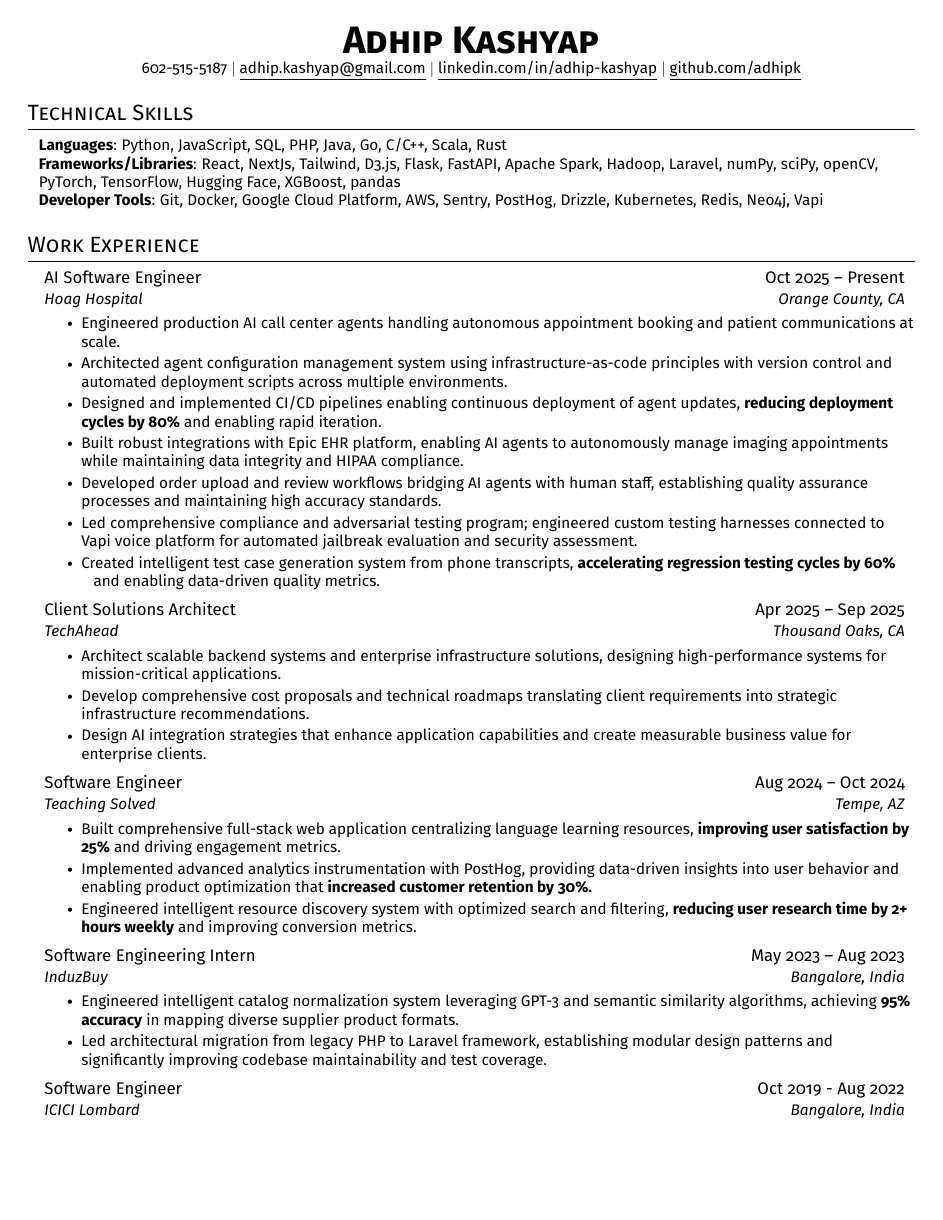
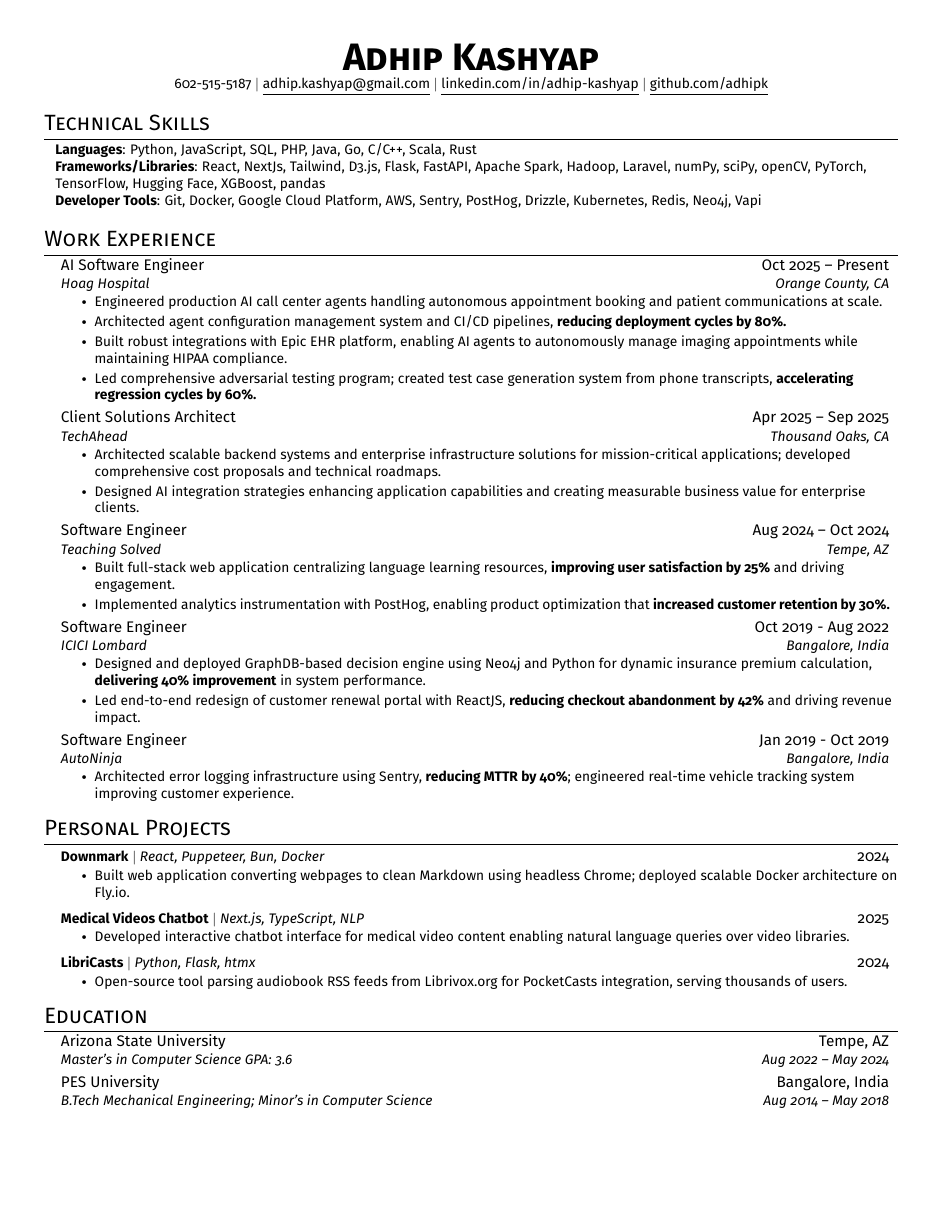
Before and after one commit to adhipk/resumes, a LaTeX CV (full_stack/Adhip_Kashyap_resume.tex): page 1 of 2 before the commit and the whole page after it. Compiled offline with pdfLaTeX.

Commit message:
Update resume with latest projects and optimize to 1 page
- Add Downmark (web scraping/Markdown conversion tool)
- Add Medical Videos Chatbot (AI/NLP project)
- Keep LibriCasts as featured project
- Remove older projects to maintain focus on recent work
- Condense work experience bullets for conciseness
- Reduce font size from 11pt to 10pt to fit content
- Optimize spacing and margins
- Remove Awards section and education coursework details
- PDF now fits on exactly 1 page while highlighting most impactful work

🤖 Generated with [Claude Code](https://claude.com/claude-code)

Co-Authored-By: Claude Sonnet 4.5 <noreply@anthropic.com>

```diff
--- a/full_stack/Adhip_Kashyap_resume.tex
+++ b/full_stack/Adhip_Kashyap_resume.tex
@@ -5,7 +5,7 @@
 % License : MIT
 %------------------------
 
-\documentclass[letterpaper,11pt]{article}
+\documentclass[letterpaper,10pt]{article}
 
 \usepackage{latexsym}
 \usepackage[empty]{fullpage}
@@ -18,7 +18,7 @@
 \usepackage{fancyhdr}
 \usepackage[english]{babel}
 \usepackage{tabularx}
-\input{glyphtounicode}
+%\input{glyphtounicode}
 
 
 %----------FONT OPTIONS----------
@@ -40,11 +40,11 @@
 \renewcommand{\footrulewidth}{0pt}
 
 % Adjust margins
-\addtolength{\oddsidemargin}{-0.75in}
-\addtolength{\evensidemargin}{-0.75in}
-\addtolength{\textwidth}{1.5in}
-\addtolength{\topmargin}{-0.75in}
-\addtolength{\textheight}{1.0in}
+\addtolength{\oddsidemargin}{-0.6in}
+\addtolength{\evensidemargin}{-0.6in}
+\addtolength{\textwidth}{1.2in}
+\addtolength{\topmargin}{-0.6in}
+\addtolength{\textheight}{1.1in}
 
 \urlstyle{same}
 
@@ -54,11 +54,11 @@
 
 % Sections formatting
 \titleformat{\section}{
-  \vspace{-4pt}\scshape\raggedright\Large
-}{}{0em}{}[\color{black}\titlerule \vspace{-5pt}]
+  \vspace{-6pt}\scshape\raggedright\Large
+}{}{0em}{}[\color{black}\titlerule \vspace{-7pt}]
 
 % Ensure that generate pdf is machine readable/ATS parsable
-\pdfgentounicode=1
+%\pdfgentounicode=1
 
 %-------------------------
 % Custom commands
@@ -69,11 +69,11 @@
 }
 
 \newcommand{\resumeSubheading}[4]{
-  \vspace{-1pt}\item
+  \vspace{-2pt}\item
     \begin{tabular*}{0.97\textwidth}[t]{l@{\extracolsep{\fill}}r}
       {#1} & #2 \\
       \textit{\small#3} & \textit{\small #4} \\
-    \end{tabular*}\vspace{-6pt}
+    \end{tabular*}\vspace{-8pt}
 }
 
 \newcommand{\resumeSubSubheading}[2]{
@@ -140,56 +140,39 @@
       {Hoag Hospital}{Orange County, CA}
       \resumeItemListStart
         \resumeItem{Engineered production AI call center agents handling autonomous appointment booking and patient communications at scale.}
-        \resumeItem{Architected agent configuration management system using infrastructure-as-code principles with version control and automated deployment scripts across multiple environments.}
-        \resumeItem{Designed and implemented CI/CD pipelines enabling continuous deployment of agent updates, \textbf{reducing deployment cycles by 80\%} and enabling rapid iteration.}
-        \resumeItem{Built robust integrations with Epic EHR platform, enabling AI agents to autonomously manage imaging appointments while maintaining data integrity and HIPAA compliance.}
-        \resumeItem{Developed order upload and review workflows bridging AI agents with human staff, establishing quality assurance processes and maintaining high accuracy standards.}
-        \resumeItem{Led comprehensive compliance and adversarial testing program; engineered custom testing harnesses connected to Vapi voice platform for automated jailbreak evaluation and security assessment.}
-        \resumeItem{Created intelligent test case generation system from phone transcripts, \textbf{accelerating regression testing cycles by 60\%}} and enabling data-driven quality metrics.}
+        \resumeItem{Architected agent configuration management system and CI/CD pipelines, \textbf{reducing deployment cycles by 80\%.}}
+        \resumeItem{Built robust integrations with Epic EHR platform, enabling AI agents to autonomously manage imaging appointments while maintaining HIPAA compliance.}
+        \resumeItem{Led comprehensive adversarial testing program; created test case generation system from phone transcripts, \textbf{accelerating regression cycles by 60\%.}}
       \resumeItemListEnd
 
     \resumeSubheading
       {Client Solutions Architect}{Apr 2025 -- Sep 2025}
       {TechAhead}{Thousand Oaks, CA}
       \resumeItemListStart
-        \resumeItem{Architect scalable backend systems and enterprise infrastructure solutions, designing high-performance systems for mission-critical applications.}
-        \resumeItem{Develop comprehensive cost proposals and technical roadmaps translating client requirements into strategic infrastructure recommendations.}
-        \resumeItem{Design AI integration strategies that enhance application capabilities and create measurable business value for enterprise clients.}
+        \resumeItem{Architected scalable backend systems and enterprise infrastructure solutions for mission-critical applications; developed comprehensive cost proposals and technical roadmaps.}
+        \resumeItem{Designed AI integration strategies enhancing application capabilities and creating measurable business value for enterprise clients.}
       \resumeItemListEnd
 
     \resumeSubheading
       {Software Engineer}{Aug 2024 -- Oct 2024}
       {Teaching Solved}{Tempe, AZ}
       \resumeItemListStart
-        \resumeItem{Built comprehensive full-stack web application centralizing language learning resources, \textbf{improving user satisfaction by 25\%} and driving engagement metrics.}
-        \resumeItem{Implemented advanced analytics instrumentation with PostHog, providing data-driven insights into user behavior and enabling product optimization that \textbf{increased customer retention by 30\%.}}
-        \resumeItem{Engineered intelligent resource discovery system with optimized search and filtering, \textbf{reducing user research time by 2+ hours weekly} and improving conversion metrics.}
-      \resumeItemListEnd
-
-
-
-    \resumeSubheading
-      {Software Engineering Intern}{May 2023 -- Aug 2023}
-      {InduzBuy}{Bangalore, India}
-      \resumeItemListStart
-        \resumeItem{Engineered intelligent catalog normalization system leveraging GPT-3 and semantic similarity algorithms, achieving \textbf{95\% accuracy} in mapping diverse supplier product formats.}
-        \resumeItem{Led architectural migration from legacy PHP to Laravel framework, establishing modular design patterns and significantly improving codebase maintainability and test coverage.}
+        \resumeItem{Built full-stack web application centralizing language learning resources, \textbf{improving user satisfaction by 25\%} and driving engagement.}
+        \resumeItem{Implemented analytics instrumentation with PostHog, enabling product optimization that \textbf{increased customer retention by 30\%.}}
       \resumeItemListEnd
 
     \resumeSubheading
       {Software Engineer}{Oct 2019 - Aug 2022}
       {ICICI Lombard}{Bangalore, India}
       \resumeItemListStart
-        \resumeItem{Designed and deployed GraphDB-based decision engine using Neo4j and Python for dynamic insurance premium calculation, \textbf{delivering 40\% improvement} in system performance for calculation-intensive workflows.}
-        \resumeItem{Led end-to-end redesign and development of customer renewal portal, architecting mobile-first responsive interface with ReactJS, \textbf{reducing checkout abandonment by 42\%} and driving significant revenue impact.}
-        \resumeItem{Rapidly prototyped and launched mobile CRM application enabling remote field agent operations during COVID-19, \textbf{increasing team productivity by 30\%} and maintaining business continuity.}
+        \resumeItem{Designed and deployed GraphDB-based decision engine using Neo4j and Python for dynamic insurance premium calculation, \textbf{delivering 40\% improvement} in system performance.}
+        \resumeItem{Led end-to-end redesign of customer renewal portal with ReactJS, \textbf{reducing checkout abandonment by 42\%} and driving revenue impact.}
       \resumeItemListEnd
     \resumeSubheading
       {Software Engineer}{Jan 2019 - Oct 2019}
       {AutoNinja}{Bangalore, India}
       \resumeItemListStart
-        \resumeItem{Architected comprehensive error logging and monitoring infrastructure using Sentry, \textbf{reducing Mean Time to Repair (MTTR) by 40\%} through improved observability and incident response.}
-        \resumeItem{Engineered real-time vehicle delivery tracking system providing customers with granular status updates, improving customer experience and reducing support inquiries.}
+        \resumeItem{Architected error logging infrastructure using Sentry, \textbf{reducing MTTR by 40\%}; engineered real-time vehicle tracking system improving customer experience.}
       \resumeItemListEnd
   \resumeSubHeadingListEnd
 
@@ -198,5 +181,6 @@
 \section{Personal Projects}
     \resumeSubHeadingListStart
       \resumeProjectHeading
-          {\textbf{LibriCasts} $|$ \emph{Python, Flask, Github Gists, htmx}}{Jan 2024 -- Mar 2024}
+          {\textbf{Downmark} $|$ \emph{React, Puppeteer, Bun, Docker}}{2024}
           \resumeItemListStart
+          \resumeItem{Built web application converting webpages to clean Markdown using headless Chrome; deployed scalable Docker architecture on Fly.io.}
@@ -207,10 +187,10 @@
           \resumeItemListEnd
       \resumeProjectHeading
-          {\textbf{Data Processing Pipeline} $|$ \emph{Scala, Kubernetes, Hadoop, Apache Spark, neo4j}}{Jan 2023 -- May 2023}
+          {\textbf{Medical Videos Chatbot} $|$ \emph{Next.js, TypeScript, NLP}}{2025}
           \resumeItemListStart
-            \resumeItem{Developed a scalable data-processing pipeline to process spatial data using open NYC taxi Dataset.}
-            \resumeItem{Performed hot-spot analysis using k-means and pageRank algorithms.}
+          \resumeItem{Developed interactive chatbot interface for medical video content enabling natural language queries over video libraries.}
           \resumeItemListEnd
       \resumeProjectHeading
-          {\textbf{catELMo TCR-Epitope Binding Affinity Prediction} $|$ \emph{PyTorch, Deep Learning}}{2023}
+          {\textbf{LibriCasts} $|$ \emph{Python, Flask, htmx}}{2024}
           \resumeItemListStart
+          \resumeItem{Open-source tool parsing audiobook RSS feeds from Librivox.org for PocketCasts integration, serving thousands of users.}
@@ -240,2 +206,3 @@
     \resumeSubheading
       {PES University}{Bangalore, India}
+      {B.Tech Mechanical Engineering; Minor's in Computer Science}{Aug 2014 -- May 2018}
```
Also changed, not shown: full_stack/Adhip_Kashyap_resume.pdf, full_stack/Adhip_Kashyap_resume.tex (31 more changed lines).
